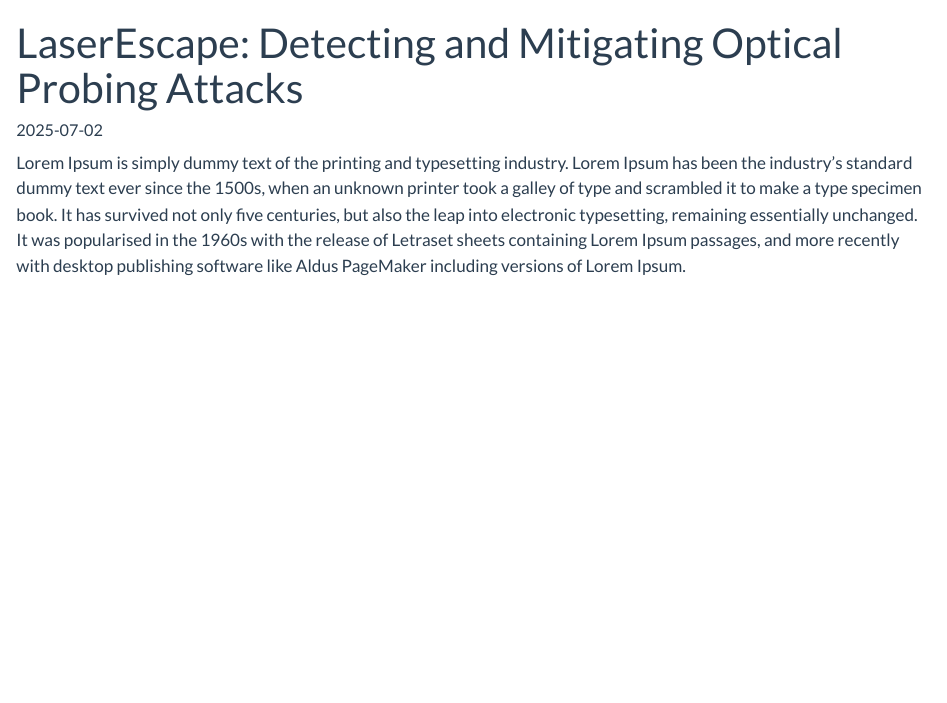
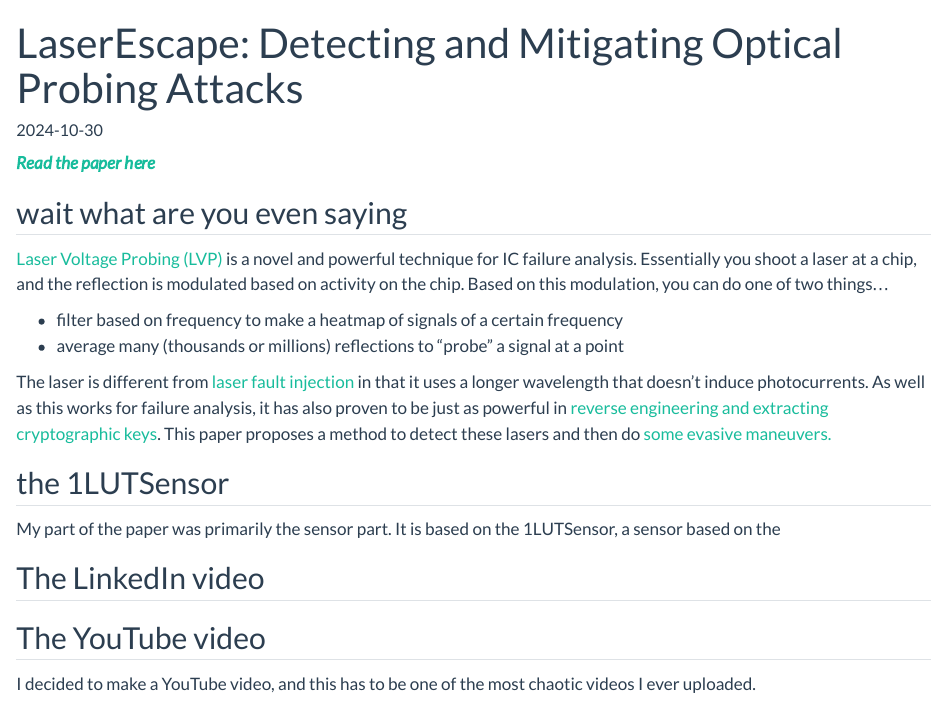
Before and after one commit to KyleM32767/KyleM32767.github.io, a Quarto document (posts/laserescape/index.qmd): the page in a window 1100 px wide, from its top. Rendered offline with R 4.5, knitr and Pandoc in place of Quarto, with nearby package versions.

Commit message:
partially write LaserEscape

```diff
--- a/posts/laserescape/index.qmd
+++ b/posts/laserescape/index.qmd
@@ -4,7 +4,26 @@ date: "2025-07-02"
 categories: [Research, YouTube Videos]
 image: "../../placeholder.JPG"
-description: This is thumbnail text
+description: FPGA-based sensor and moving-target defense to mayhaps thwart LVP
 ---
 
+***[Read the paper here](https://dl.acm.org/doi/abs/10.1145/3676536.3676822)***
 
-Lorem Ipsum is simply dummy text of the printing and typesetting industry. Lorem Ipsum has been the industry's standard dummy text ever since the 1500s, when an unknown printer took a galley of type and scrambled it to make a type specimen book. It has survived not only five centuries, but also the leap into electronic typesetting, remaining essentially unchanged. It was popularised in the 1960s with the release of Letraset sheets containing Lorem Ipsum passages, and more recently with desktop publishing software like Aldus PageMaker including versions of Lorem Ipsum.
+## wait what are you even saying
+
+[Laser Voltage Probing (LVP)](https://en.wikipedia.org/wiki/Laser_voltage_prober) is a novel and powerful technique for IC failure analysis. Essentially you shoot a laser at a chip, and the reflection is modulated based on activity on the chip. Based on this modulation, you can do one of two things...
+
+* filter based on frequency to make a heatmap of signals of a certain frequency
+* average many (thousands or millions) reflections to "probe" a signal at a point
+
+The laser is different from [laser fault injection](../lfi_mqp/index.qmd) in that it uses a longer wavelength that doesn't induce photocurrents. As well as this works for failure analysis, it has also proven to be just as powerful in [reverse engineering and extracting cryptographic keys](https://link.springer.com/chapter/10.1007/978-3-662-53140-2_8). This paper proposes a method to detect these lasers and then do [some evasive maneuvers.](https://www.youtube.com/watch?v=t0sTNLdNhuE)
+
+
+## the 1LUTSensor
+
+My part of the paper was primarily the sensor part. It is based on the 1LUTSensor, a sensor based on the
+
+## The LinkedIn video
+
+## The YouTube video
+
+I decided to make a YouTube video, and this has to be one of the most chaotic videos I ever uploaded.
```
Also changed, not shown: docs/listings.json, docs/search.json, posts/laserescape/index.qmd (4 more changed lines), 2 other files.
